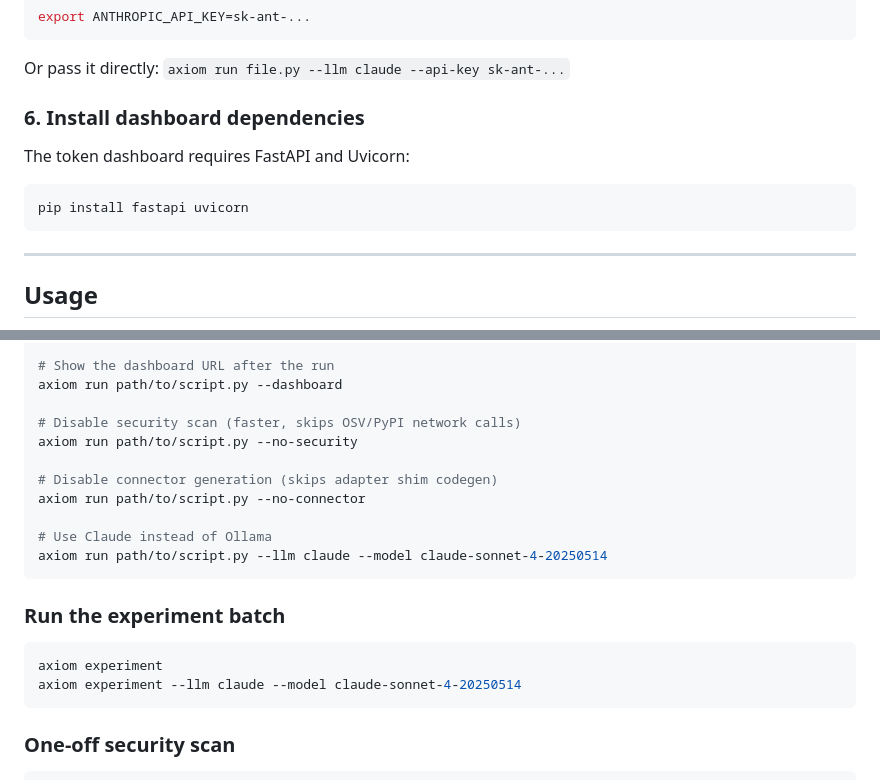
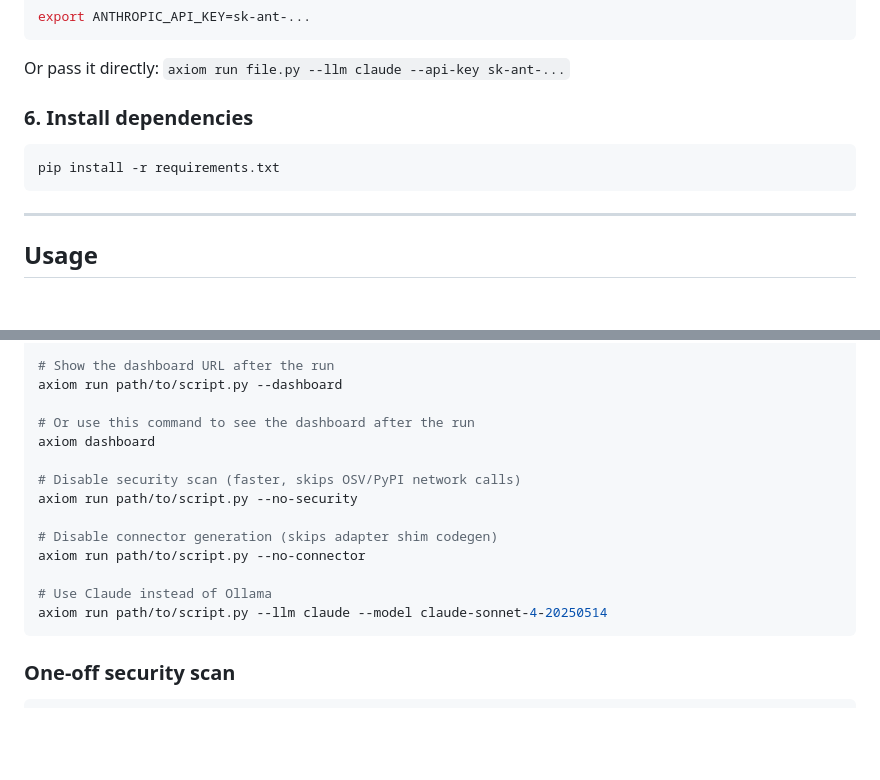
Before and after one commit to BenitaMags/Axiom, a Markdown page: README.md, 2 parts joined by grey strips. GitHub-like rendering; blank space fills up the shorter version.

Commit message:
Revise README for dependencies and command updates
Updated installation instructions and removed deprecated commands.

````diff
--- a/README.md
+++ b/README.md
@@ -165,12 +165,10 @@ export ANTHROPIC_API_KEY=sk-ant-...
 
 Or pass it directly: `axiom run file.py --llm claude --api-key sk-ant-...`
 
-### 6. Install dashboard dependencies
-
-The token dashboard requires FastAPI and Uvicorn:
+### 6. Install dependencies
 
 ```bash
-pip install fastapi uvicorn
+pip install -r requirements.txt
 ```
 
 ---
@@ -196,6 +194,9 @@ axiom run path/to/script.py --save-connectors --connector-dir ./my_connectors
 # Show the dashboard URL after the run
 axiom run path/to/script.py --dashboard
 
+# Or use this command to see the dashboard after the run
+axiom dashboard
+
 # Disable security scan (faster, skips OSV/PyPI network calls)
 axiom run path/to/script.py --no-security
 
@@ -204,13 +205,6 @@ axiom run path/to/script.py --no-connector
 
 # Use Claude instead of Ollama
 axiom run path/to/script.py --llm claude --model claude-sonnet-4-20250514
-```
-
-### Run the experiment batch
-
-```bash
-axiom experiment
-axiom experiment --llm claude --model claude-sonnet-4-20250514
 ```
 
 ### One-off security scan
````
